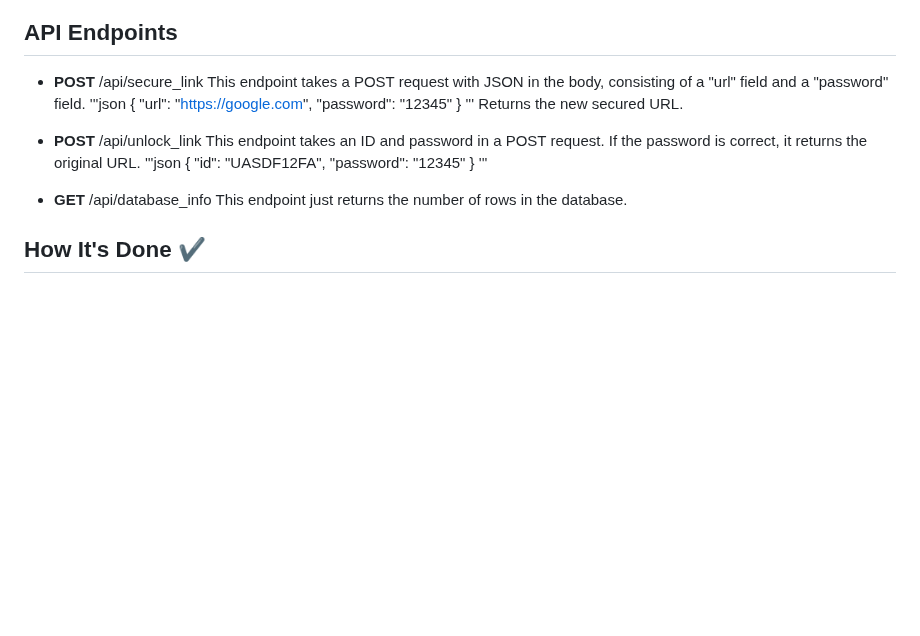
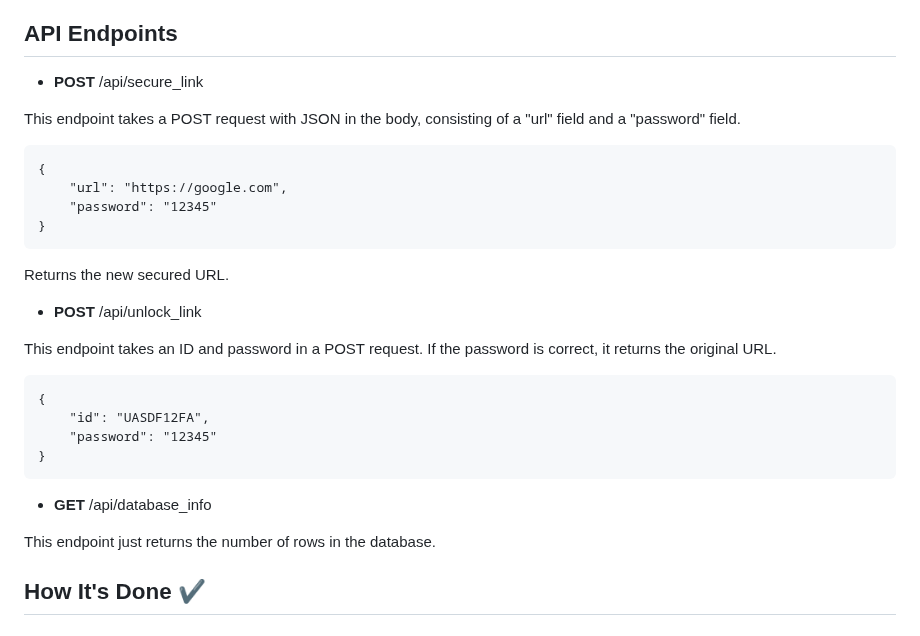
Before and after one commit to Gage-BCCA/ZeroExfil, a Markdown page: README.md, the part around the change. Rendered like a GitHub page; blank space fills up the shorter version.

Commit message:
Fixed README.md code blocks

````diff
--- a/README.md
+++ b/README.md
@@ -30,25 +30,31 @@ The API for the program exposes all of the same functionality as the front-end.
 ## API Endpoints
 
 - **POST** /api/secure_link
+
 This endpoint takes a POST request with JSON in the body, consisting of a "url" field and a "password" field.
-'''json
+
+```
 {
     "url": "https://google.com",
     "password": "12345"
 }
-'''
+```
+
 Returns the new secured URL.
 
 - **POST** /api/unlock_link
+
 This endpoint takes an ID and password in a POST request. If the password is correct, it returns the original URL.
-'''json
+
+```
 {
     "id": "UASDF12FA",
     "password": "12345"
 }
-'''
+```
 
 - **GET** /api/database_info
+
 This endpoint just returns the number of rows in the database.
 
 ## How It's Done ✔️
````
